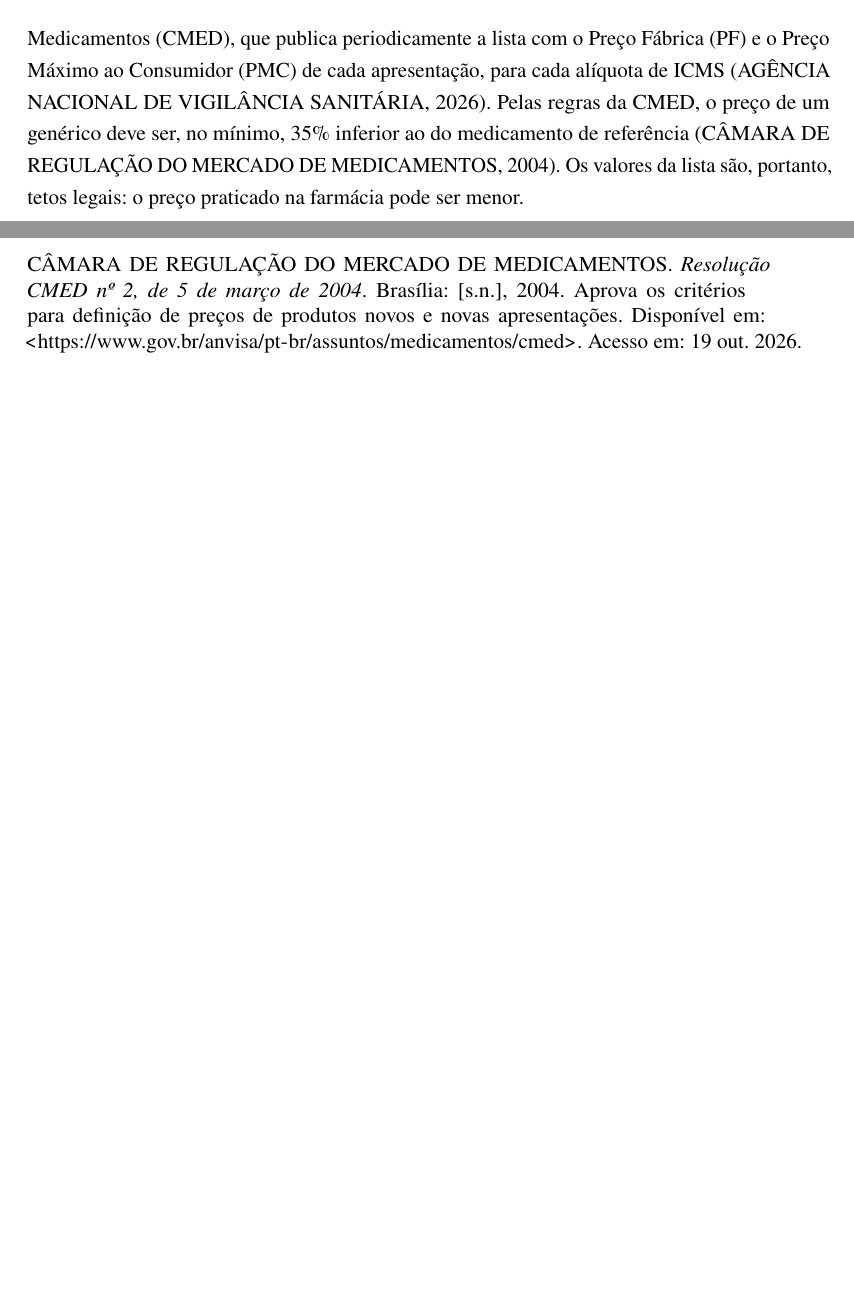
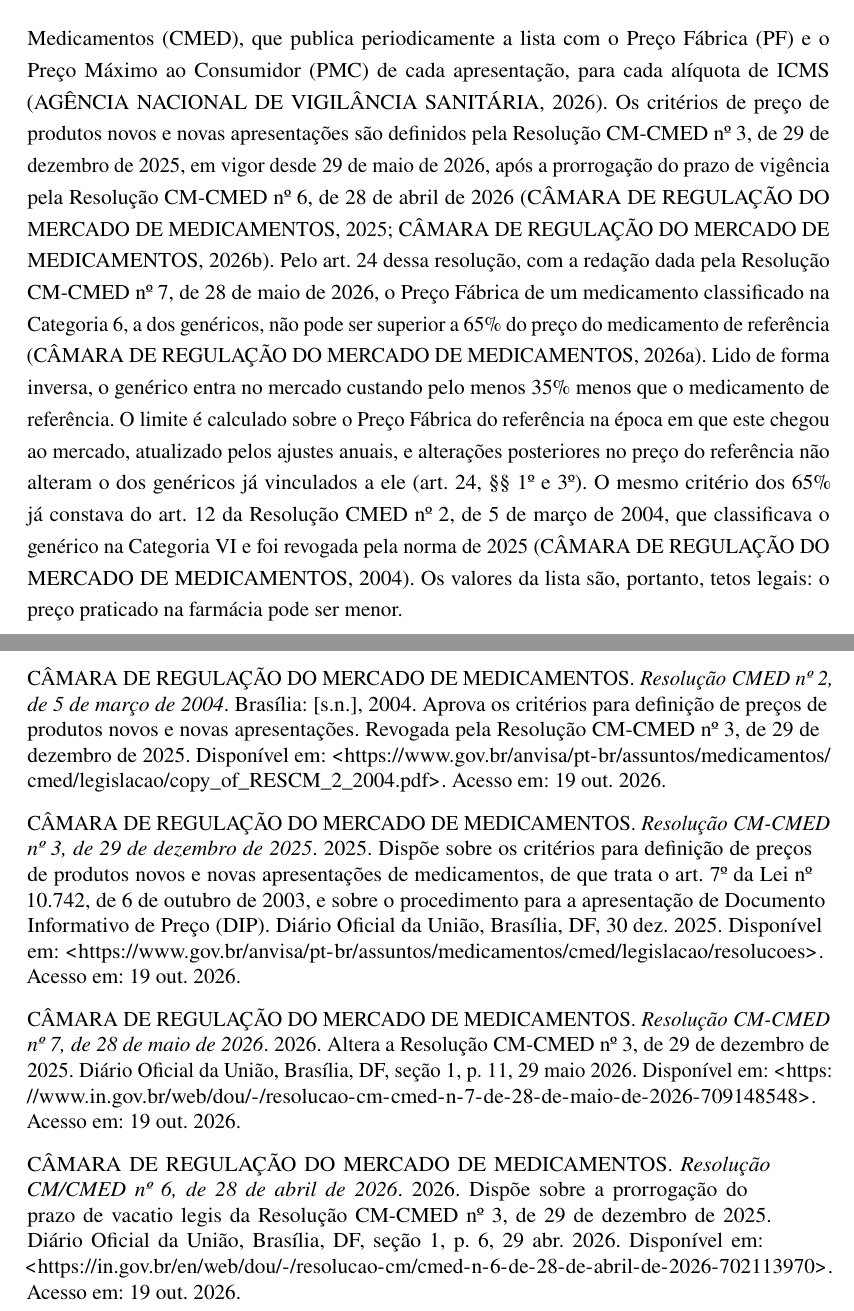
Before and after one commit to grupo3-bdpucgo/generico-certo, a LaTeX thesis (docs/relatorio.tex, which reads docs/referencias.bib): two parts of pages 5 and 30 of 31, joined at a grey line, cut so that both start at the same text, the shorter picture padded with empty space. Compiled offline with pdfLaTeX.

Commit message:
docs: cita a norma vigente da CMED para o preço do genérico
A Resolução CMED nº 2/2004 foi revogada pela Resolução CM-CMED nº 3, de
29/12/2025 (DOU 30/12/2025), em vigor desde 29/05/2026 após a prorrogação
de 120 para 150 dias pela Resolução CM/CMED nº 6/2026. O relatório e a
página de comparação passam a citar o art. 24 da nº 3/2025, com a redação
da nº 7/2026: PF do genérico (Categoria 6) limitado a 65% do preço do
referência, com os 35% como leitura inversa. O art. 12 da nº 2/2004
(Categoria VI, mesmo critério) fica citado como norma revogada.

Co-Authored-By: Claude Opus 5.5 <noreply@anthropic.com>

```diff
--- a/docs/referencias.bib
+++ b/docs/referencias.bib
@@ -18,13 +18,40 @@
   urlaccessdate = {19 out. 2026}
 }
 
+@misc{cmedres2025,
+  author        = {{CÂMARA DE REGULAÇÃO DO MERCADO DE MEDICAMENTOS}},
+  title         = {Resolução CM-CMED n\textordmasculine{} 3, de 29 de dezembro de 2025},
+  howpublished  = {Dispõe sobre os critérios para definição de preços de produtos novos e novas apresentações de medicamentos, de que trata o art. 7\textordmasculine{} da Lei n\textordmasculine{} 10.742, de 6 de outubro de 2003, e sobre o procedimento para a apresentação de Documento Informativo de Preço (DIP). Diário Oficial da União, Brasília, DF, 30 dez. 2025},
+  year          = {2025},
+  url           = {https://www.gov.br/anvisa/pt-br/assuntos/medicamentos/cmed/legislacao/resolucoes},
+  urlaccessdate = {19 out. 2026}
+}
+
+@misc{cmedres2026prazo,
+  author        = {{CÂMARA DE REGULAÇÃO DO MERCADO DE MEDICAMENTOS}},
+  title         = {Resolução CM/CMED n\textordmasculine{} 6, de 28 de abril de 2026},
+  howpublished  = {Dispõe sobre a prorrogação do prazo de vacatio legis da Resolução CM-CMED n\textordmasculine{} 3, de 29 de dezembro de 2025. Diário Oficial da União, Brasília, DF, seção 1, p. 6, 29 abr. 2026},
+  year          = {2026},
+  url           = {https://in.gov.br/en/web/dou/-/resolucao-cm/cmed-n-6-de-28-de-abril-de-2026-702113970},
+  urlaccessdate = {19 out. 2026}
+}
+
+@misc{cmedres2026,
+  author        = {{CÂMARA DE REGULAÇÃO DO MERCADO DE MEDICAMENTOS}},
+  title         = {Resolução CM-CMED n\textordmasculine{} 7, de 28 de maio de 2026},
+  howpublished  = {Altera a Resolução CM-CMED n\textordmasculine{} 3, de 29 de dezembro de 2025. Diário Oficial da União, Brasília, DF, seção 1, p. 11, 29 maio 2026},
+  year          = {2026},
+  url           = {https://www.in.gov.br/web/dou/-/resolucao-cm-cmed-n-7-de-28-de-maio-de-2026-709148548},
+  urlaccessdate = {19 out. 2026}
+}
+
 @misc{cmedres2004,
   author        = {{CÂMARA DE REGULAÇÃO DO MERCADO DE MEDICAMENTOS}},
   title         = {Resolução CMED n\textordmasculine{} 2, de 5 de março de 2004},
-  howpublished  = {Aprova os critérios para definição de preços de produtos novos e novas apresentações},
+  howpublished  = {Aprova os critérios para definição de preços de produtos novos e novas apresentações. Revogada pela Resolução CM-CMED n\textordmasculine{} 3, de 29 de dezembro de 2025},
   address       = {Brasília},
   year          = {2004},
-  url           = {https://www.gov.br/anvisa/pt-br/assuntos/medicamentos/cmed},
+  url           = {https://www.gov.br/anvisa/pt-br/assuntos/medicamentos/cmed/legislacao/copy_of_RESCM_2_2004.pdf},
   urlaccessdate = {19 out. 2026}
 }
 
--- a/docs/relatorio.tex
+++ b/docs/relatorio.tex
@@ -150,7 +150,7 @@
 
 A Lei nº 9.787, de 10 de fevereiro de 1999, instituiu o medicamento genérico no Brasil e estabeleceu o uso da Denominação Comum Brasileira nos produtos farmacêuticos \cite{lei9787}. O genérico contém o mesmo princípio ativo, na mesma dose e forma farmacêutica, que o medicamento de referência, e tem a intercambialidade comprovada por testes de bioequivalência. O medicamento similar também contém o mesmo princípio ativo, mas é identificado por um nome comercial próprio.
 
-O preço dos medicamentos é regulado pela Câmara de Regulação do Mercado de Medicamentos (CMED), que publica periodicamente a lista com o Preço Fábrica (PF) e o Preço Máximo ao Consumidor (PMC) de cada apresentação, para cada alíquota de ICMS \cite{cmed2026}. Pelas regras da CMED, o preço de um genérico deve ser, no mínimo, 35\% inferior ao do medicamento de referência \cite{cmedres2004}. Os valores da lista são, portanto, tetos legais: o preço praticado na farmácia pode ser menor.
+O preço dos medicamentos é regulado pela Câmara de Regulação do Mercado de Medicamentos (CMED), que publica periodicamente a lista com o Preço Fábrica (PF) e o Preço Máximo ao Consumidor (PMC) de cada apresentação, para cada alíquota de ICMS \cite{cmed2026}. Os critérios de preço de produtos novos e novas apresentações são definidos pela Resolução CM-CMED nº 3, de 29 de dezembro de 2025, em vigor desde 29 de maio de 2026, após a prorrogação do prazo de vigência pela Resolução CM-CMED nº 6, de 28 de abril de 2026 \cite{cmedres2025,cmedres2026prazo}. Pelo art. 24 dessa resolução, com a redação dada pela Resolução CM-CMED nº 7, de 28 de maio de 2026, o Preço Fábrica de um medicamento classificado na Categoria 6, a dos genéricos, não pode ser superior a 65\% do preço do medicamento de referência \cite{cmedres2026}. Lido de forma inversa, o genérico entra no mercado custando pelo menos 35\% menos que o medicamento de referência. O limite é calculado sobre o Preço Fábrica do referência na época em que este chegou ao mercado, atualizado pelos ajustes anuais, e alterações posteriores no preço do referência não alteram o dos genéricos já vinculados a ele (art. 24, §§ 1º e 3º). O mesmo critério dos 65\% já constava do art. 12 da Resolução CMED nº 2, de 5 de março de 2004, que classificava o genérico na Categoria VI e foi revogada pela norma de 2025 \cite{cmedres2004}. Os valores da lista são, portanto, tetos legais: o preço praticado na farmácia pode ser menor.
 
 \section{O problema de vocabulário na busca por medicamentos}
 
```
Also changed, not shown: 1 other file.
